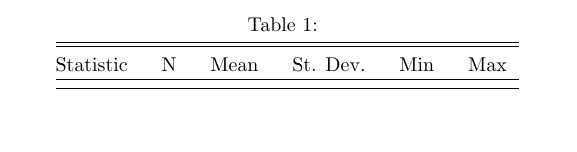
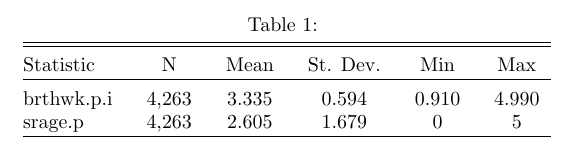
Before and after one commit to mching/CHIS, a LaTeX document (reports/Table1.tex): part of the page, cut so that both start at the same text, the shorter picture padded with empty space. The pictures show the PDF file reports/Table1.pdf that the author committed with the source.

Commit message:
update TeX table

```diff
--- a/reports/Table1.tex
+++ b/reports/Table1.tex
@@ -13,6 +14,8 @@
 \hline \\[-1.8ex]
 Statistic & \multicolumn{1}{c}{N} & \multicolumn{1}{c}{Mean} & \multicolumn{1}{c}{St. Dev.} & \multicolumn{1}{c}{Min} & \multicolumn{1}{c}{Max} \\
 \hline \\[-1.8ex]
+brthwk.p.i & 4,263 & 3.335 & 0.594 & 0.910 & 4.990 \\
+srage.p & 4,263 & 2.605 & 1.679 & 0 & 5 \\
 \hline \\[-1.8ex]
 \normalsize
 \end{tabular}
```
Also changed, not shown: reports/Table1.pdf, reports/Table1.tex (3 more changed lines), 2 other files.
